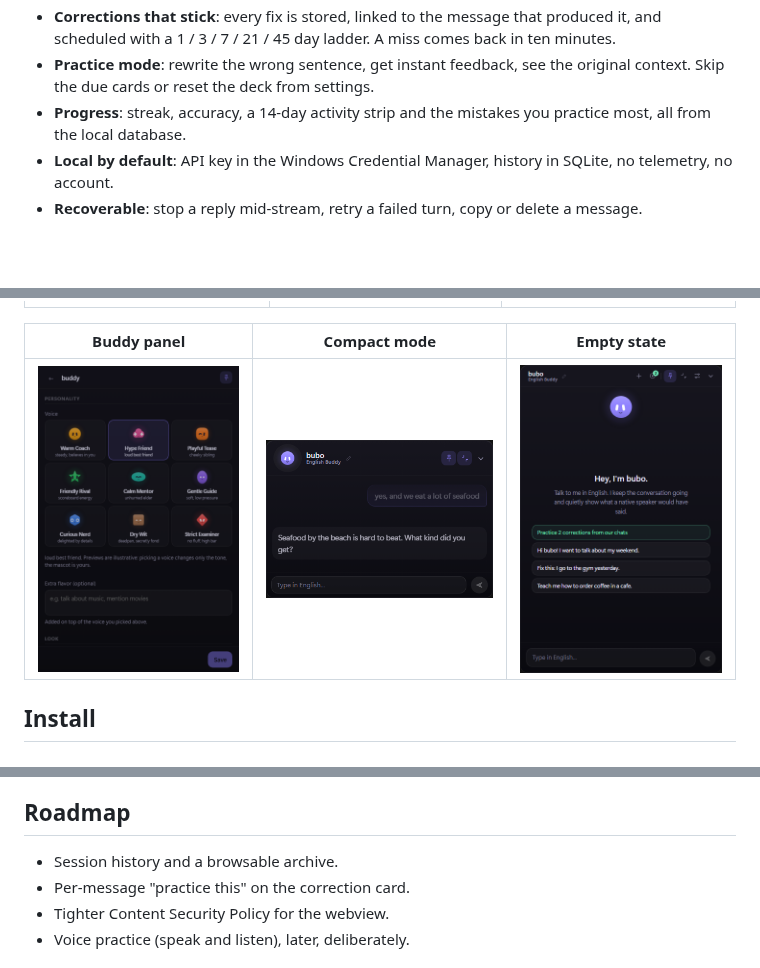
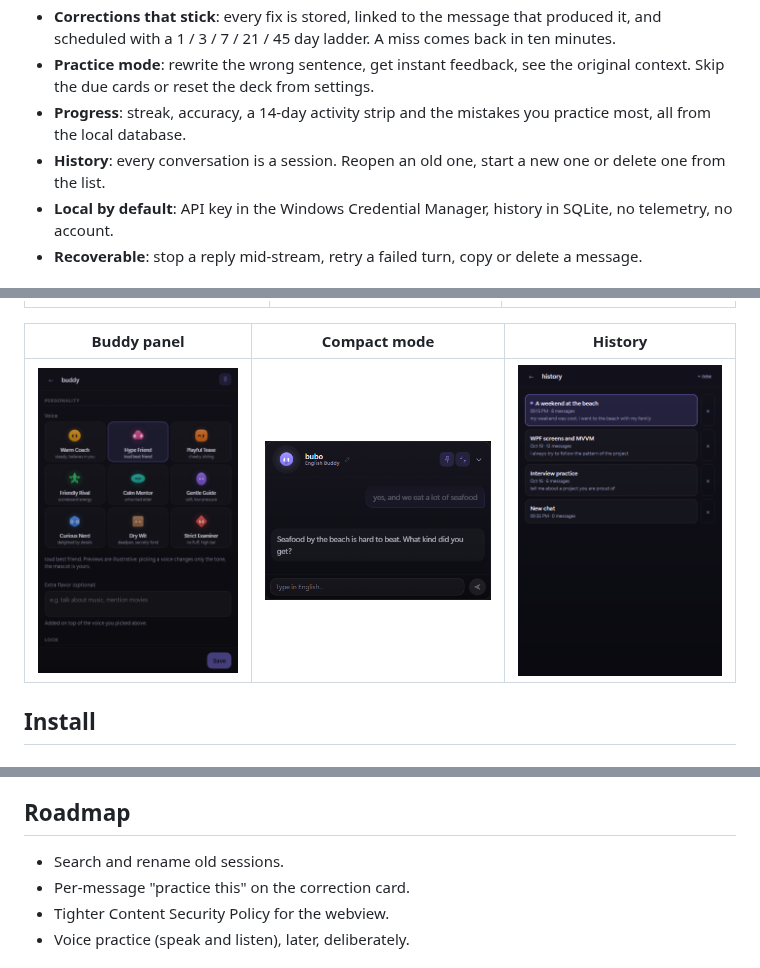
Before and after one commit to LucasInstra/bubo, a Markdown page: README.md, 3 parts joined by grey strips. Rendered like a GitHub page; pictures changed too: docs/screenshots/history.png (added); blank space fills up the shorter version.

Commit message:
feat: add session history
Conversations are stored as sessions with a current pointer, auto titles, a history panel to reopen or delete them, and a migration for the existing thread.

```diff
--- a/README.md
+++ b/README.md
@@ -26,6 +26,7 @@ Because the useful part of learning a language is the five minutes between real
 - **Corrections that stick**: every fix is stored, linked to the message that produced it, and scheduled with a 1 / 3 / 7 / 21 / 45 day ladder. A miss comes back in ten minutes.
 - **Practice mode**: rewrite the wrong sentence, get instant feedback, see the original context. Skip the due cards or reset the deck from settings.
 - **Progress**: streak, accuracy, a 14-day activity strip and the mistakes you practice most, all from the local database.
+- **History**: every conversation is a session. Reopen an old one, start a new one or delete one from the list.
 - **Local by default**: API key in the Windows Credential Manager, history in SQLite, no telemetry, no account.
 - **Recoverable**: stop a reply mid-stream, retry a failed turn, copy or delete a message.
 
@@ -35,9 +36,9 @@ Because the useful part of learning a language is the five minutes between real
 | --- | --- | --- |
 | ![Chat](docs/screenshots/chat.png) | ![Practice](docs/screenshots/practice.png) | ![Progress](docs/screenshots/progress.png) |
 
-| Buddy panel | Compact mode | Empty state |
+| Buddy panel | Compact mode | History |
 | --- | --- | --- |
-| ![Buddy panel](docs/screenshots/buddy.png) | ![Compact mode](docs/screenshots/compact.png) | ![Empty state](docs/screenshots/empty.png) |
+| ![Buddy panel](docs/screenshots/buddy.png) | ![Compact mode](docs/screenshots/compact.png) | ![History](docs/screenshots/history.png) |
 
 ## Install
 
@@ -147,7 +148,7 @@ src-tauri/src/
 
 ## Roadmap
 
-- Session history and a browsable archive.
+- Search and rename old sessions.
 - Per-message "practice this" on the correction card.
 - Tighter Content Security Policy for the webview.
 - Voice practice (speak and listen), later, deliberately.
```
Also changed, not shown: docs/screenshots/README.md (+1 -0 lines), 11 other files.
